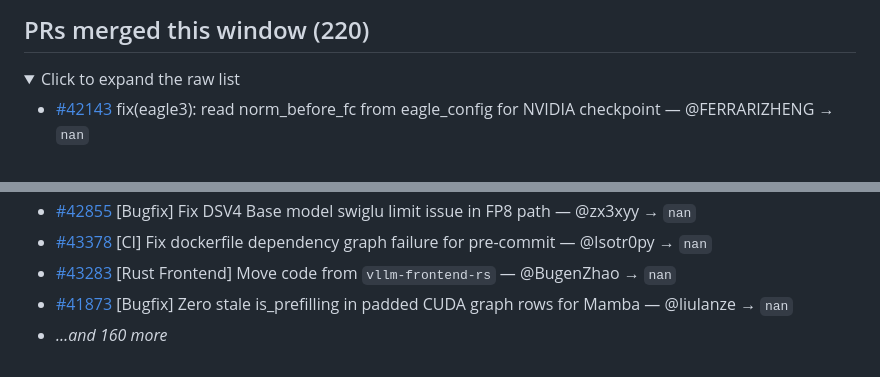
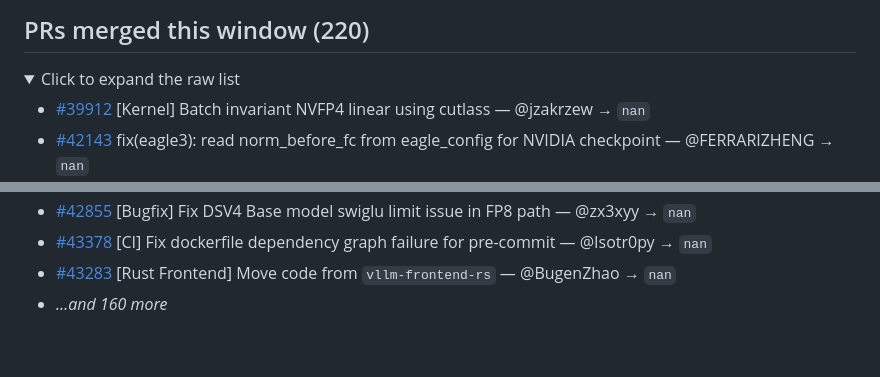
Before and after one commit to bowensu123/vllm-insights, a Markdown page: docs/weekly/2026-W21.md, 2 parts joined by grey strips. Drawn GitHub-style; folded sections open.

Commit message:
digest: weekly themed activity 2026-05-23

```diff
--- a/docs/weekly/2026-W21.md
+++ b/docs/weekly/2026-W21.md
@@ -9,6 +9,7 @@ For more information check: https://developer.mozilla.org/en-US/docs/Web/HTTP/St
 
 <details><summary>Click to expand the raw list</summary>
 
+- [#39912](https://github.com/vllm-project/vllm/pull/39912) [Kernel] Batch invariant NVFP4 linear using cutlass — @jzakrzew → `nan`
 - [#42143](https://github.com/vllm-project/vllm/pull/42143) fix(eagle3): read norm_before_fc from eagle_config for NVIDIA checkpoint — @FERRARIZHENG → `nan`
 - [#43433](https://github.com/vllm-project/vllm/pull/43433) Keep scheduler alive for delayed KV connector frees — @lucifer1004 → `nan`
 - [#42546](https://github.com/vllm-project/vllm/pull/42546) [ModelOpt] Support Qwen3.5/3.6 VLM quantized prefix mapping — @meenchen → `nan`
@@ -68,7 +69,6 @@ For more information check: https://developer.mozilla.org/en-US/docs/Web/HTTP/St
 - [#42855](https://github.com/vllm-project/vllm/pull/42855) [Bugfix] Fix DSV4 Base model swiglu limit issue in FP8 path  — @zx3xyy → `nan`
 - [#43378](https://github.com/vllm-project/vllm/pull/43378) [CI] Fix dockerfile dependency graph failure for pre-commit — @Isotr0py → `nan`
 - [#43283](https://github.com/vllm-project/vllm/pull/43283) [Rust Frontend] Move code from `vllm-frontend-rs` — @BugenZhao → `nan`
-- [#41873](https://github.com/vllm-project/vllm/pull/41873) [Bugfix] Zero stale is_prefilling in padded CUDA graph rows for Mamba — @liulanze → `nan`
 - _…and 160 more_
 
 </details>
```
Also changed, not shown: docs/weekly/latest.md (+1 -1 lines).
